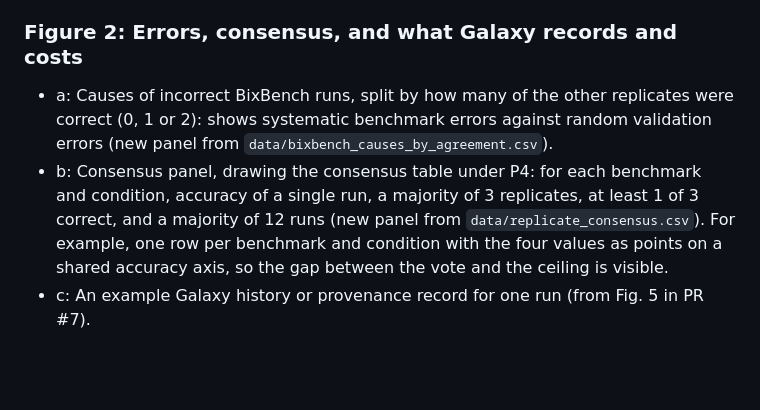
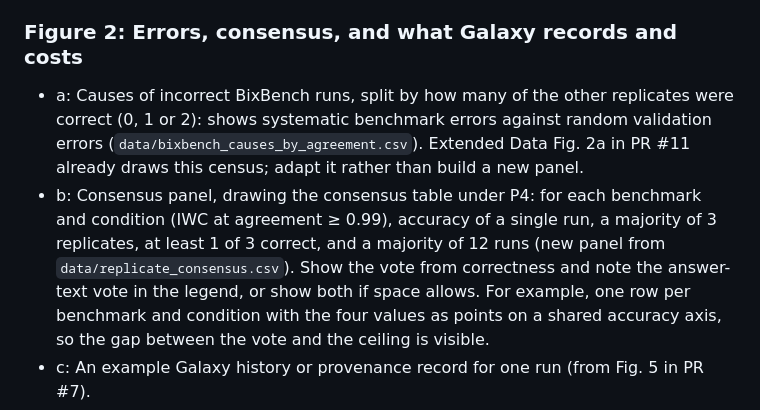
Before and after one commit to goeckslab/agent-galaxy-benchmark-manuscript, a Markdown page: manuscript/outline-brief-communication.md, the part around one of its changes. Drawn GitHub-style; blank space fills up the shorter version.

```diff
--- a/manuscript/outline-brief-communication.md
+++ b/manuscript/outline-brief-communication.md
@@ -148,8 +161,10 @@ Caveats to state in Methods:
 
 ### Figure 2: Errors, consensus, and what Galaxy records and costs
 
-- a: Causes of incorrect BixBench runs, split by how many of the other replicates were correct (0, 1 or 2): shows systematic benchmark errors against random validation errors (new panel from `data/bixbench_causes_by_agreement.csv`).
-- b: Consensus panel, drawing the consensus table under P4: for each benchmark and condition, accuracy of a single run, a majority of 3 replicates, at least 1 of 3 correct, and a majority of 12 runs (new panel from `data/replicate_consensus.csv`).
+- a: Causes of incorrect BixBench runs, split by how many of the other replicates were correct (0, 1 or 2): shows systematic benchmark errors against random validation errors (`data/bixbench_causes_by_agreement.csv`).
+  Extended Data Fig. 2a in PR #11 already draws this census; adapt it rather than build a new panel.
+- b: Consensus panel, drawing the consensus table under P4: for each benchmark and condition (IWC at agreement ≥ 0.99), accuracy of a single run, a majority of 3 replicates, at least 1 of 3 correct, and a majority of 12 runs (new panel from `data/replicate_consensus.csv`).
+  Show the vote from correctness and note the answer-text vote in the legend, or show both if space allows.
   For example, one row per benchmark and condition with the four values as points on a shared accuracy axis, so the gap between the vote and the ceiling is visible.
 - c: An example Galaxy history or provenance record for one run (from Fig. 5 in PR #7).
 - d: Tokens per run by condition, with the reduced-overhead BixBench runs if they are reported (from Fig. 5 in PR #7, plus a new panel).
```
Also changed, not shown: other parts of manuscript/outline-brief-communication.md (+37 -24 lines).
